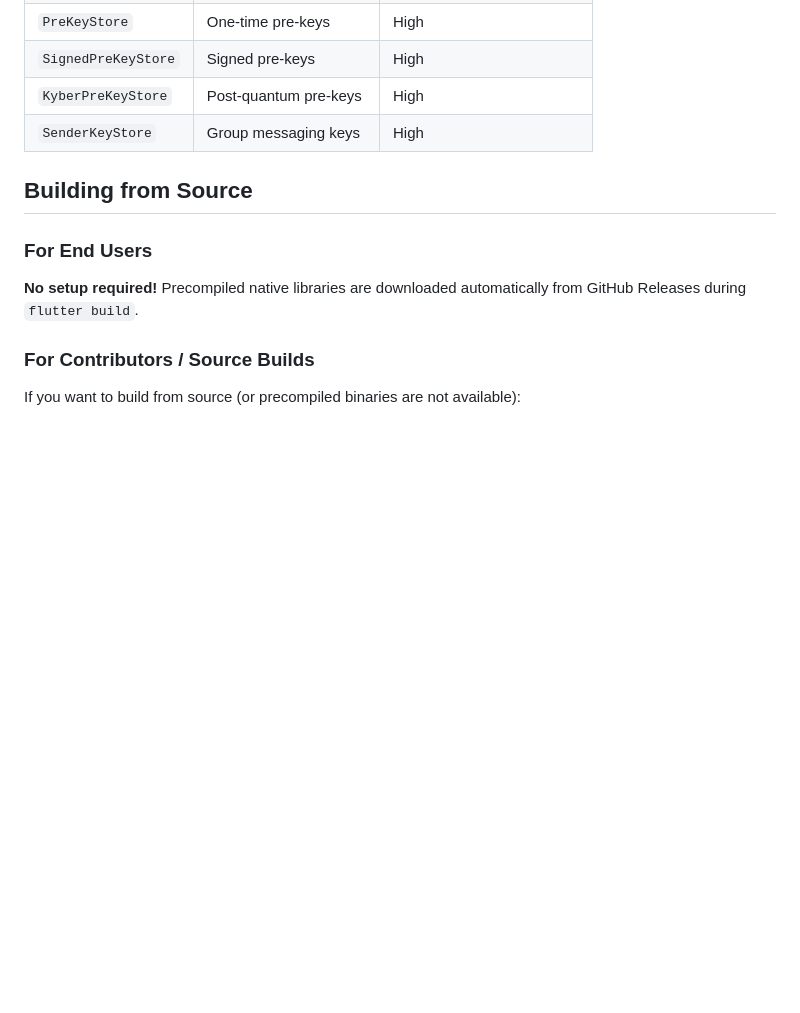
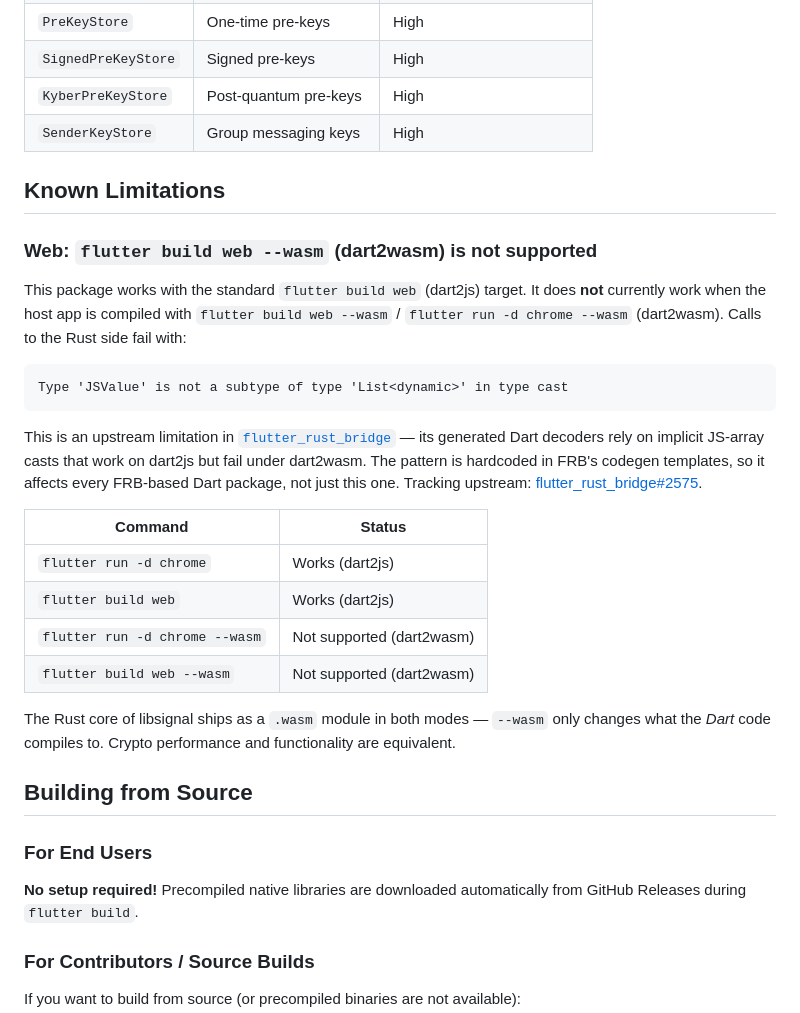
Before and after one commit to djx-y-z/libsignal_dart, a Markdown page: README.md, the part around the change. Drawn GitHub-style; blank space fills up the shorter version.

Commit message:
docs(web): document dart2wasm (--wasm) limitation

````diff
--- a/README.md
+++ b/README.md
@@ -377,6 +377,27 @@ For production apps, implement the store interfaces with secure storage:
 | `KyberPreKeyStore` | Post-quantum pre-keys | High |
 | `SenderKeyStore` | Group messaging keys | High |
 
+## Known Limitations
+
+### Web: `flutter build web --wasm` (dart2wasm) is not supported
+
+This package works with the standard `flutter build web` (dart2js) target. It does **not** currently work when the host app is compiled with `flutter build web --wasm` / `flutter run -d chrome --wasm` (dart2wasm). Calls to the Rust side fail with:
+
+```
+Type 'JSValue' is not a subtype of type 'List<dynamic>' in type cast
+```
+
+This is an upstream limitation in [`flutter_rust_bridge`](https://github.com/fzyzcjy/flutter_rust_bridge) — its generated Dart decoders rely on implicit JS-array casts that work on dart2js but fail under dart2wasm. The pattern is hardcoded in FRB's codegen templates, so it affects every FRB-based Dart package, not just this one. Tracking upstream: [flutter_rust_bridge#2575](https://github.com/fzyzcjy/flutter_rust_bridge/issues/2575).
+
+| Command | Status |
+|---------|--------|
+| `flutter run -d chrome` | Works (dart2js) |
+| `flutter build web` | Works (dart2js) |
+| `flutter run -d chrome --wasm` | Not supported (dart2wasm) |
+| `flutter build web --wasm` | Not supported (dart2wasm) |
+
+The Rust core of libsignal ships as a `.wasm` module in both modes — `--wasm` only changes what the *Dart* code compiles to. Crypto performance and functionality are equivalent.
+
 ## Building from Source
 
 ### For End Users
````
Also changed, not shown: CHANGELOG.md (+8 -0 lines).
